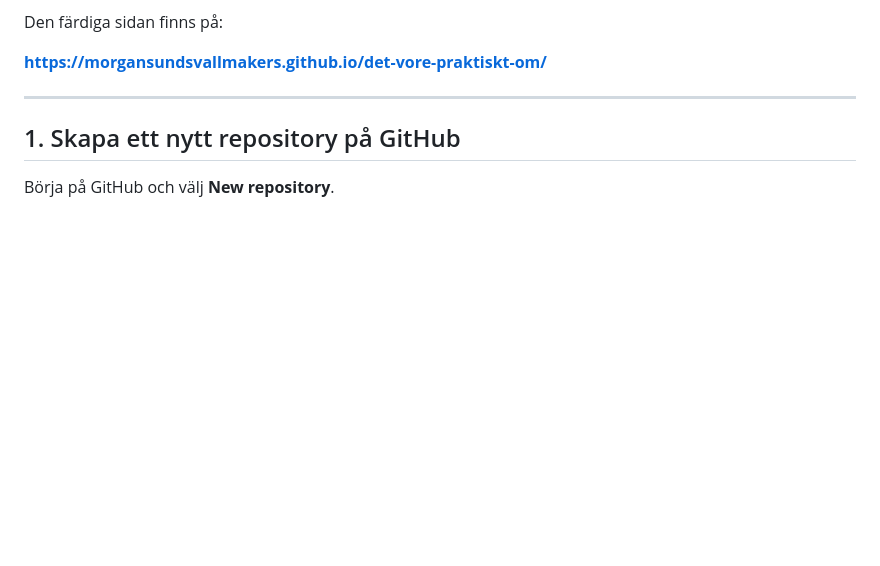
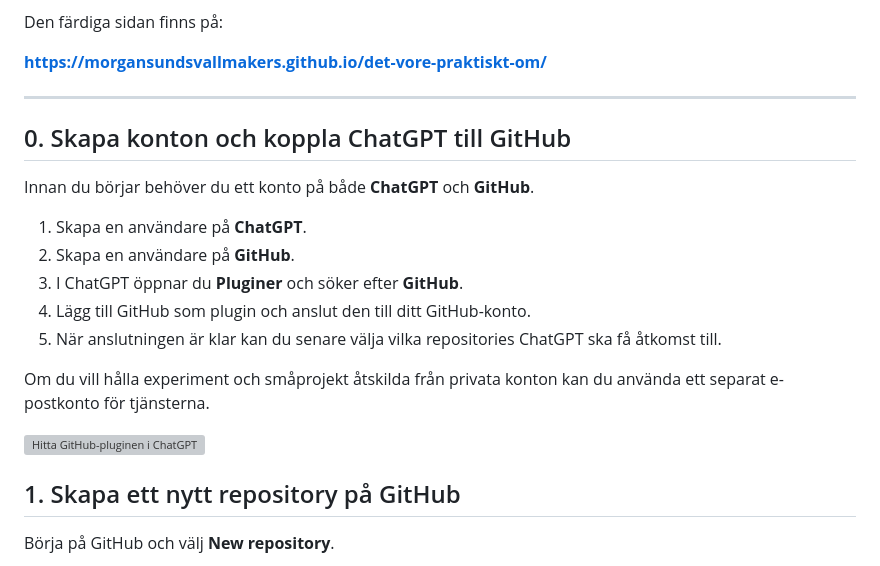
Before and after one commit to morgansundsvallmakers/det-vore-praktiskt-om, a Markdown page: README.md, the part around the change. Drawn GitHub-style; blank space fills up the shorter version; grey boxes are pictures that could not be loaded.

Commit message:
Add step 0 for ChatGPT and GitHub setup

```diff
--- a/README.md
+++ b/README.md
@@ -15,6 +15,20 @@ Den färdiga sidan finns på:
 **https://morgansundsvallmakers.github.io/det-vore-praktiskt-om/**
 
 ---
+
+## 0. Skapa konton och koppla ChatGPT till GitHub
+
+Innan du börjar behöver du ett konto på både **ChatGPT** och **GitHub**.
+
+1. Skapa en användare på **ChatGPT**.
+2. Skapa en användare på **GitHub**.
+3. I ChatGPT öppnar du **Pluginer** och söker efter **GitHub**.
+4. Lägg till GitHub som plugin och anslut den till ditt GitHub-konto.
+5. När anslutningen är klar kan du senare välja vilka repositories ChatGPT ska få åtkomst till.
+
+Om du vill hålla experiment och småprojekt åtskilda från privata konton kan du använda ett separat e-postkonto för tjänsterna.
+
+![Hitta GitHub-pluginen i ChatGPT](<images/00 ChatGPT plugin inställning.png>)
 
 ## 1. Skapa ett nytt repository på GitHub
 
```
